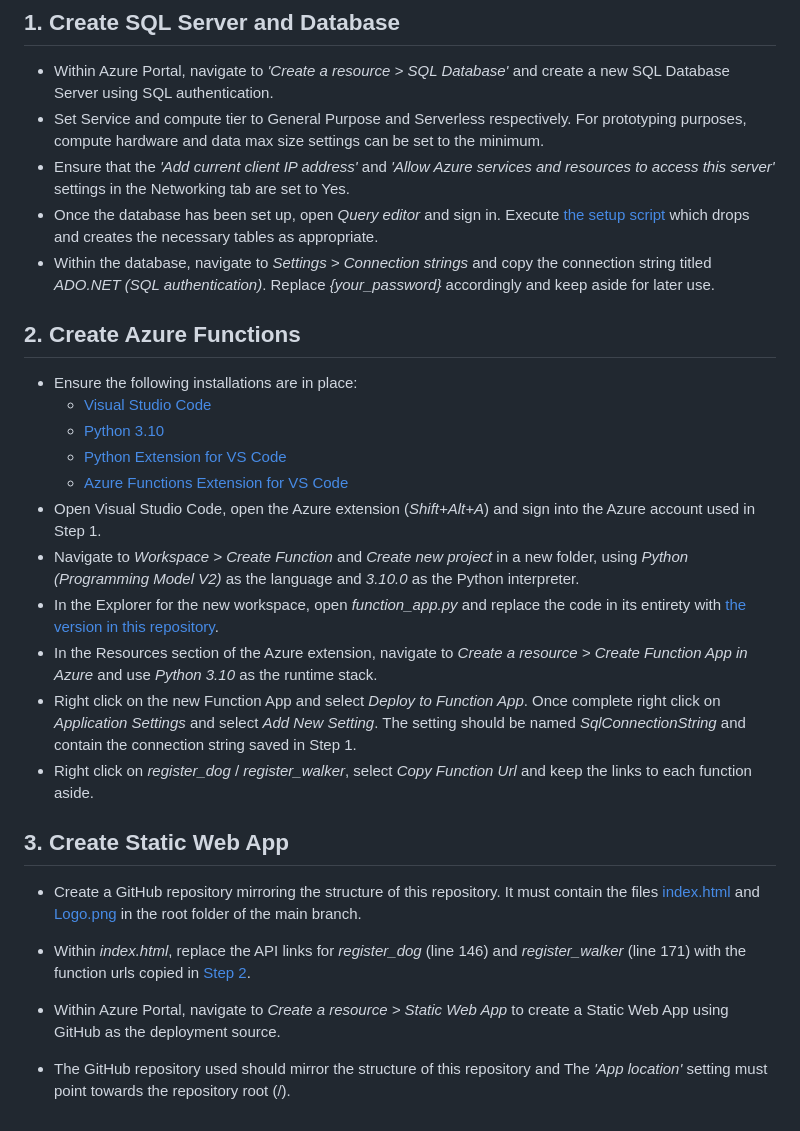
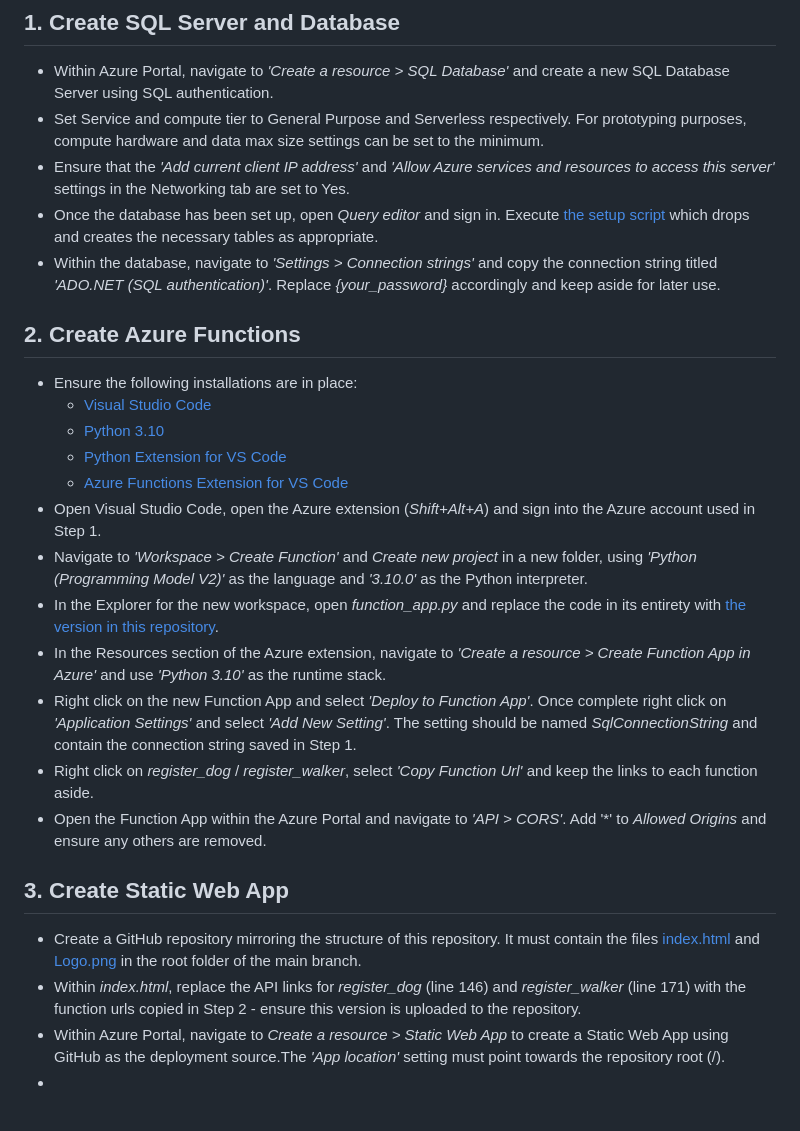
Before and after one commit to TS3392/waggly, a Markdown page: README.md, the part around the change. GitHub-like rendering.

```diff
--- a/README.md
+++ b/README.md
@@ -8,7 +8,7 @@ Wagg.ly is a cloud based web app, hosted in Microsoft Azure, which helps dog own
 - Set Service and compute tier to General Purpose and Serverless respectively. For prototyping purposes, compute hardware and data max size settings can be set to the minimum.
 - Ensure that the *'Add current client IP address'* and *'Allow Azure services and resources to access this server'* settings in the Networking tab are set to Yes.
 - Once the database has been set up, open *Query editor* and sign in. Execute [the setup script](/sqlserver/setup.sql) which drops and creates the necessary tables as appropriate.
-- Within the database, navigate to *Settings > Connection strings* and copy the connection string titled *ADO.NET (SQL authentication)*. Replace *{your_password}* accordingly and keep aside for later use.
+- Within the database, navigate to *'Settings > Connection strings'* and copy the connection string titled *'ADO.NET (SQL authentication)'*. Replace *{your_password}* accordingly and keep aside for later use.
 
 ## 2. Create Azure Functions
 
@@ -18,16 +18,16 @@ Wagg.ly is a cloud based web app, hosted in Microsoft Azure, which helps dog own
   - [Python Extension for VS Code](https://marketplace.visualstudio.com/items?itemName=ms-python.python)
   - [Azure Functions Extension for VS Code](https://marketplace.visualstudio.com/items?itemName=ms-azuretools.vscode-azurefunctions)
 - Open Visual Studio Code, open the Azure extension (*Shift+Alt+A*) and sign into the Azure account used in Step 1.
-- Navigate to *Workspace > Create Function* and *Create new project* in a new folder, using *Python (Programming Model V2)* as the language and *3.10.0* as the Python interpreter.
+- Navigate to *'Workspace > Create Function'* and *Create new project* in a new folder, using *'Python (Programming Model V2)'* as the language and *'3.10.0'* as the Python interpreter.
 - In the Explorer for the new workspace, open *function_app.py* and replace the code in its entirety with [the version in this repository](functions/function_app.py).
-- In the Resources section of the Azure extension, navigate to *Create a resource > Create Function App in Azure* and use *Python 3.10* as the runtime stack.
-- Right click on the new Function App and select *Deploy to Function App*. Once complete right click on *Application Settings* and select *Add New Setting*. The setting should be named *SqlConnectionString* and contain the connection string saved in Step 1.
-- Right click on *register_dog* / *register_walker*, select *Copy Function Url* and keep the links to each function aside.
+- In the Resources section of the Azure extension, navigate to *'Create a resource > Create Function App in Azure'* and use *'Python 3.10'* as the runtime stack.
+- Right click on the new Function App and select *'Deploy to Function App'*. Once complete right click on *'Application Settings'* and select *'Add New Setting'*. The setting should be named *SqlConnectionString* and contain the connection string saved in Step 1.
+- Right click on *register_dog* / *register_walker*, select *'Copy Function Url'* and keep the links to each function aside.
+- Open the Function App within the Azure Portal and navigate to *'API > CORS'*. Add '*' to *Allowed Origins* and ensure any others are removed.
 
 ## 3. Create Static Web App
 
 - Create a GitHub repository mirroring the structure of this repository. It must contain the files [index.html](index.html) and [Logo.png](Logo.png) in the root folder of the main branch.
-- Within *index.html*, replace the API links for *register_dog* (line 146) and *register_walker* (line 171) with the function urls copied in [Step 2](#25).
-
-- Within Azure Portal, navigate to *Create a resource > Static Web App* to create a Static Web App using GitHub as the deployment source.
-- The GitHub repository used should mirror the structure of this repository and  The *'App location'* setting must point towards the repository root (/).
+- Within *index.html*, replace the API links for *register_dog* (line 146) and *register_walker* (line 171) with the function urls copied in Step 2 - ensure this version is uploaded to the repository.
+- Within Azure Portal, navigate to *Create a resource > Static Web App* to create a Static Web App using GitHub as the deployment source.The *'App location'* setting must point towards the repository root (/).
+-
```
